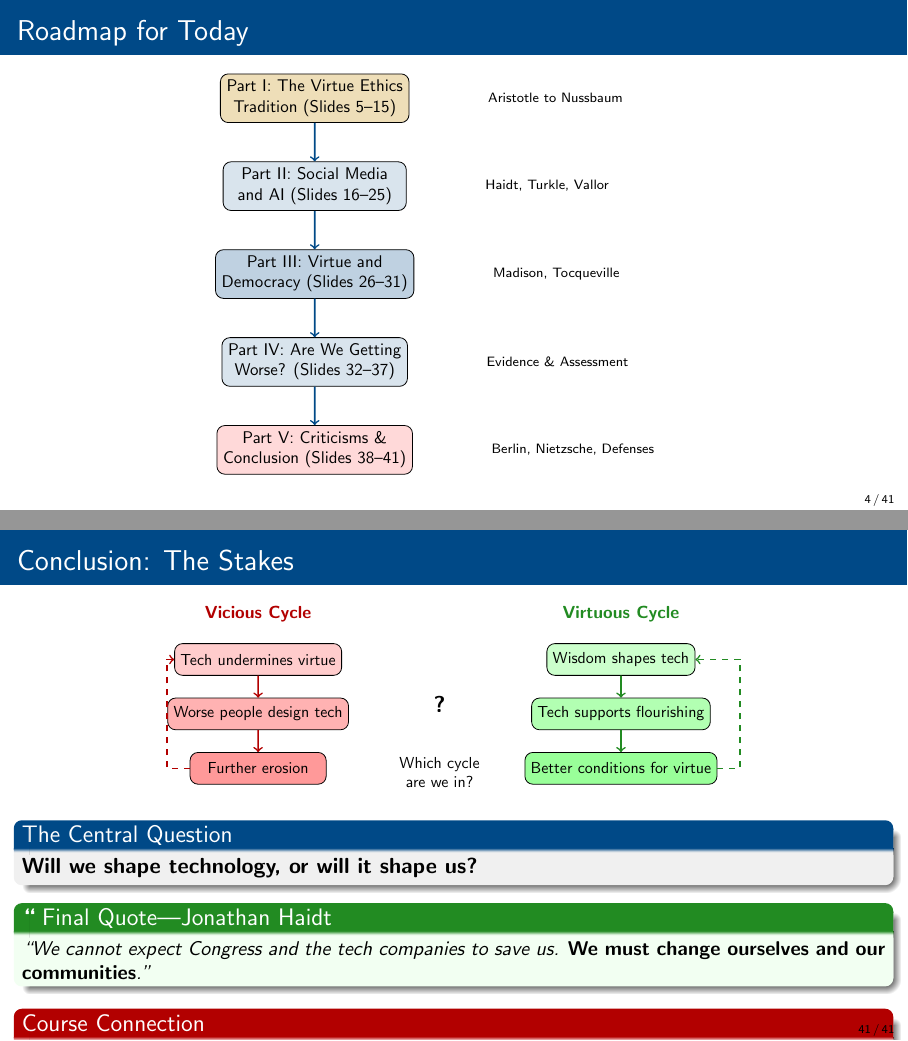
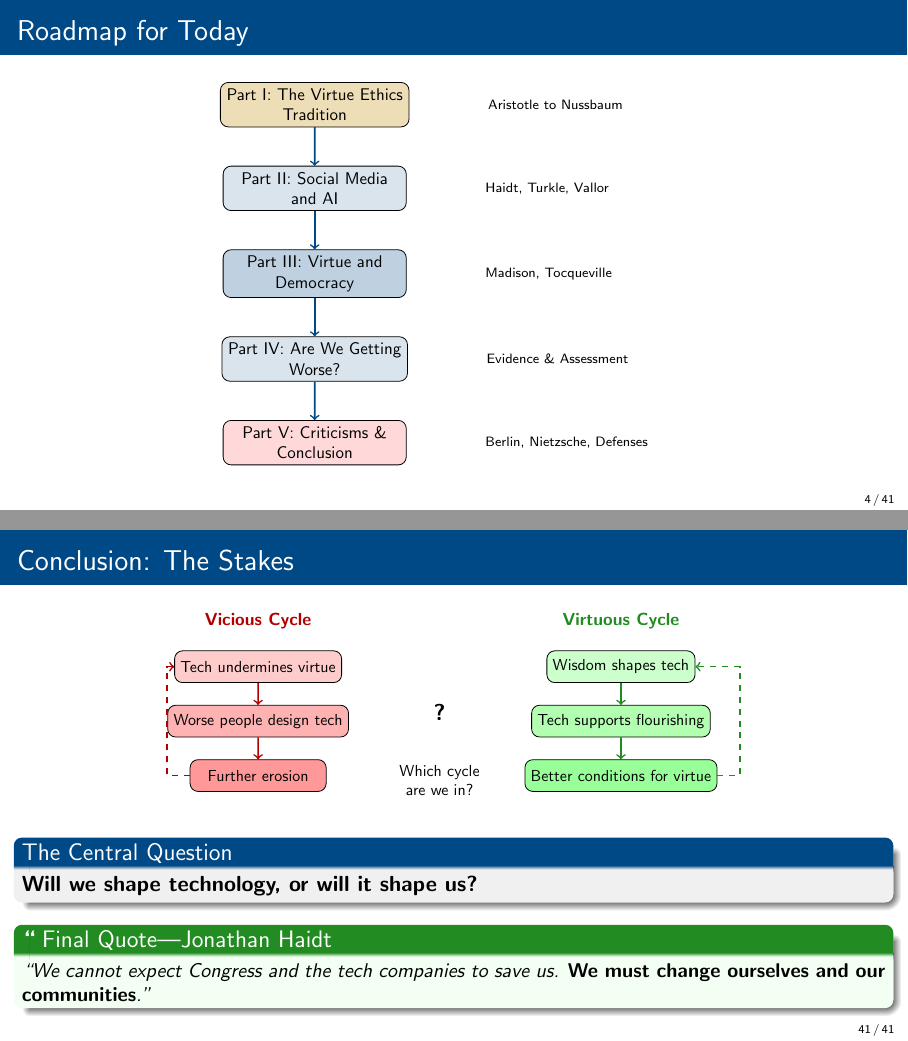
Before and after one commit to brendanpshea/computing_ai_ethics, LaTeX slides (ai_ethics_02_virtues.tex): pages 4 and 41 of 41, joined at a grey line. Compiled offline with pdfLaTeX.

Commit message:
update chapter 2

```diff
--- a/ai_ethics_02_virtues.tex
+++ b/ai_ethics_02_virtues.tex
@@ -140,11 +140,11 @@ If technology changes what we \textit{repeatedly do}, it changes \textit{who we
     node distance=0.8cm,
     box/.style={draw, rounded corners, fill=primaryblue!15, minimum width=3.8cm, minimum height=0.8cm, align=center, font=\small}]
 
-  \node[box, fill=accentgold!30] (part1) {Part I: The Virtue Ethics\\Tradition (Slides 5--15)};
-  \node[box, below=of part1] (part2) {Part II: Social Media\\and AI (Slides 16--25)};
-  \node[box, below=of part2, fill=primaryblue!25] (part3) {Part III: Virtue and\\Democracy (Slides 26--31)};
-  \node[box, below=of part3] (part4) {Part IV: Are We Getting\\Worse? (Slides 32--37)};
-  \node[box, below=of part4, fill=red!15] (part5) {Part V: Criticisms \&\\Conclusion (Slides 38--41)};
+  \node[box, fill=accentgold!30] (part1) {Part I: The Virtue Ethics\\Tradition};
+  \node[box, below=of part1] (part2) {Part II: Social Media\\and AI};
+  \node[box, below=of part2, fill=primaryblue!25] (part3) {Part III: Virtue and\\Democracy };
+  \node[box, below=of part3] (part4) {Part IV: Are We Getting\\Worse? };
+  \node[box, below=of part4, fill=red!15] (part5) {Part V: Criticisms \&\\Conclusion };
 
   \draw[->, thick, primaryblue] (part1) -- (part2);
   \draw[->, thick, primaryblue] (part2) -- (part3);
@@ -1264,10 +1268,6 @@ We already shape character through education and culture. The question is \texti
 \textit{``We cannot expect Congress and the tech companies to save us. \textbf{We must change ourselves and our communities}.''}
 \end{exampleblock}
 
-\vspace{0.2em}
-\begin{alertblock}{Course Connection}
-In future lectures, we'll examine specific issues (privacy, free speech, AI) with these virtue ethics tools in hand.
-\end{alertblock}
 \end{frame}
 
 \end{document}
```
Also changed, not shown: PDFs/ai_ethics_02_virtues.pdf, ai_ethics_02_virtues.tex (8 more changed lines).
